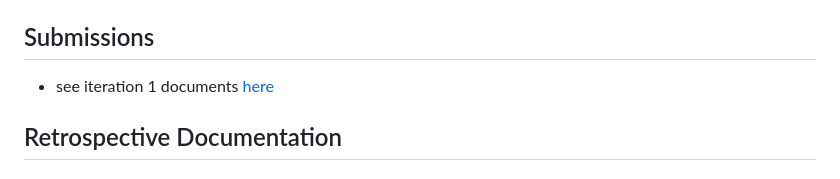
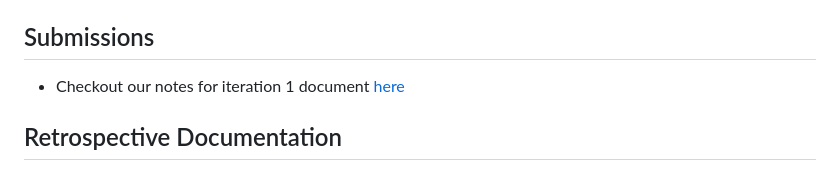
Before and after one commit to AndyZzzZzzZzz/SquadMatch, a Markdown page: README.md, the part around the change. GitHub-like rendering.

```diff
--- a/README.md
+++ b/README.md
@@ -47,7 +47,7 @@ Details of other dependencies are saved in Gemfile.
 
 ## Submissions
 
-* see iteration 1 documents [here](document/Iteration_1.md)
+* Checkout our notes for iteration 1 document [here](document/Iteration_1.md)
 
 ## Retrospective Documentation
 ### Scope of the Project
```
